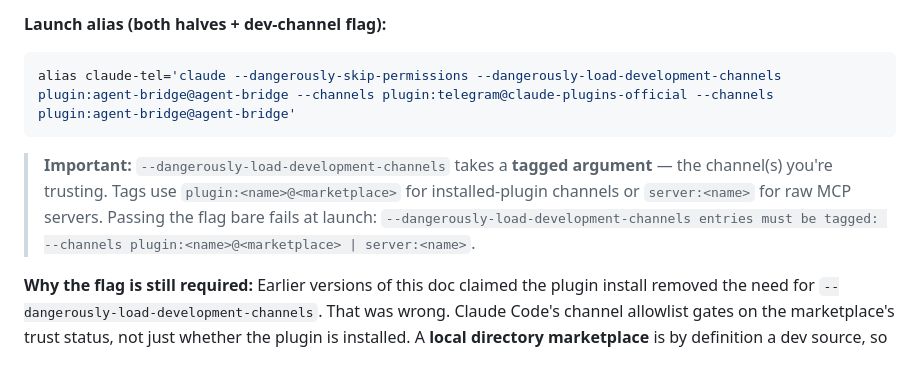
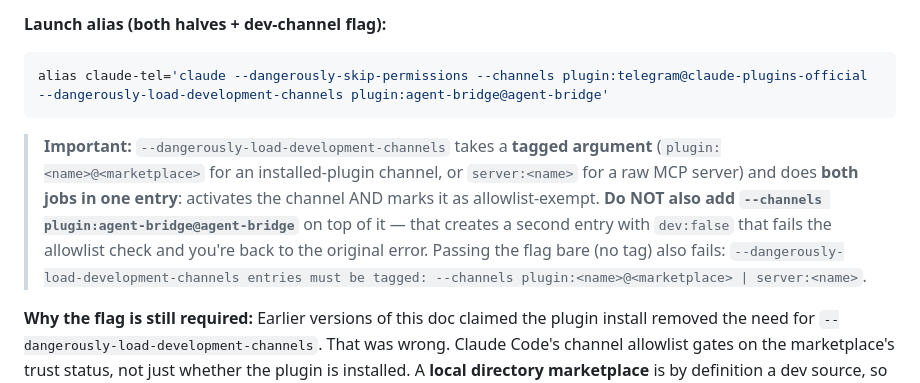
Before and after one commit to EthanSK/claude-bridge, a Markdown page: README.md, the part around the change. Rendered like a GitHub page.

````diff
--- a/README.md
+++ b/README.md
@@ -379,10 +379,10 @@ Verify with `claude plugin list` — you should see `agent-bridge@agent-bridge
 **Launch alias (both halves + dev-channel flag):**
 
 ```bash
-alias claude-tel='claude --dangerously-skip-permissions --dangerously-load-development-channels plugin:agent-bridge@agent-bridge --channels plugin:telegram@claude-plugins-official --channels plugin:agent-bridge@agent-bridge'
+alias claude-tel='claude --dangerously-skip-permissions --channels plugin:telegram@claude-plugins-official --dangerously-load-development-channels plugin:agent-bridge@agent-bridge'
 ```
 
-> **Important:** `--dangerously-load-development-channels` takes a **tagged argument** — the channel(s) you're trusting. Tags use `plugin:<name>@<marketplace>` for installed-plugin channels or `server:<name>` for raw MCP servers. Passing the flag bare fails at launch: `--dangerously-load-development-channels entries must be tagged: --channels plugin:<name>@<marketplace> | server:<name>`.
+> **Important:** `--dangerously-load-development-channels` takes a **tagged argument** (`plugin:<name>@<marketplace>` for an installed-plugin channel, or `server:<name>` for a raw MCP server) and does **both jobs in one entry**: activates the channel AND marks it as allowlist-exempt. **Do NOT also add `--channels plugin:agent-bridge@agent-bridge`** on top of it — that creates a second entry with `dev:false` that fails the allowlist check and you're back to the original error. Passing the flag bare (no tag) also fails: `--dangerously-load-development-channels entries must be tagged: --channels plugin:<name>@<marketplace> | server:<name>`.
 
 **Why the flag is still required:** Earlier versions of this doc claimed the plugin install removed the need for `--dangerously-load-development-channels`. That was wrong. Claude Code's channel allowlist gates on the marketplace's trust status, not just whether the plugin is installed. A **local directory marketplace** is by definition a dev source, so the allowlist rejects channels from it without the flag. The flag becomes unnecessary only once the plugin is published through an official marketplace Claude Code trusts.
 
````
Also changed, not shown: INSTRUCTIONS.md (+2 -2 lines).
